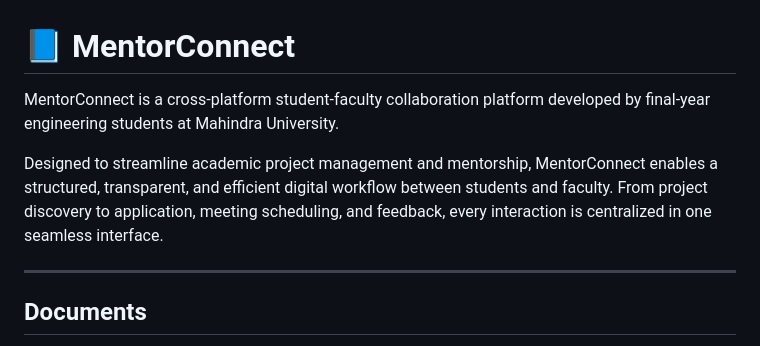
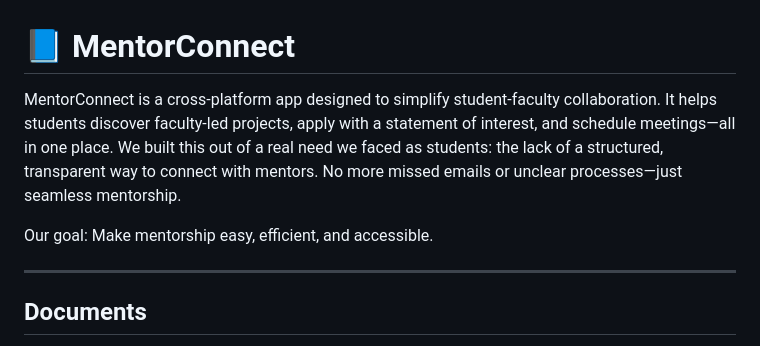
Before and after one commit to Mereddy10/MentorConnect, a Markdown page: README.md, the part around the change. Rendered like a GitHub page.

```diff
--- a/README.md
+++ b/README.md
@@ -1,9 +1,12 @@
 
 # 📘 MentorConnect
 
-MentorConnect is a cross-platform student-faculty collaboration platform developed by final-year engineering students at Mahindra University.
+MentorConnect is a cross-platform app designed to simplify student-faculty collaboration.
+It helps students discover faculty-led projects, apply with a statement of interest, and schedule meetings—all in one place.
+We built this out of a real need we faced as students: the lack of a structured, transparent way to connect with mentors.
+No more missed emails or unclear processes—just seamless mentorship.
 
-Designed to streamline academic project management and mentorship, MentorConnect enables a structured, transparent, and efficient digital workflow between students and faculty. From project discovery to application, meeting scheduling, and feedback, every interaction is centralized in one seamless interface.
+Our goal: Make mentorship easy, efficient, and accessible.
 
 ---
 ## Documents
```
